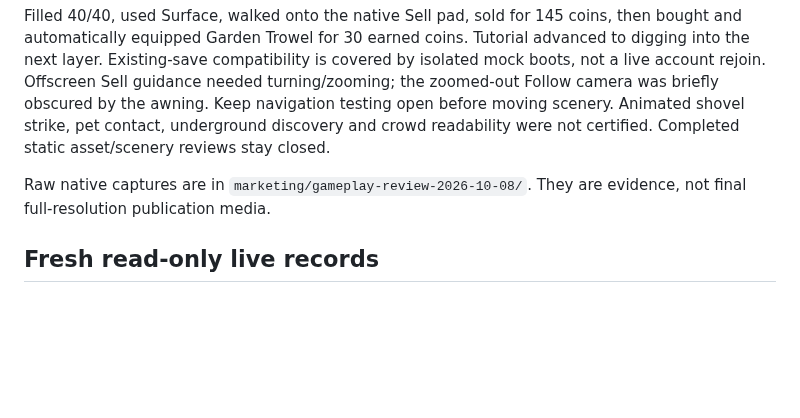
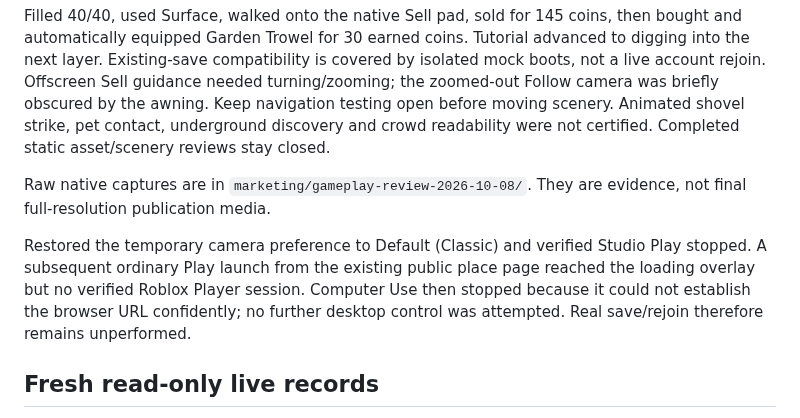
Before and after one commit to hownoms/roblox-dev, a Markdown page: docs/VERIFICATION_2026-10-08.md, the part around the change. GitHub-like rendering; blank space fills up the shorter version.

Commit message:
Record desktop cleanup and live launch verification limit

```diff
--- a/docs/VERIFICATION_2026-10-08.md
+++ b/docs/VERIFICATION_2026-10-08.md
@@ -11,6 +11,8 @@ The first find showed the optional Scan hint while the fill-bag objective remain
 Filled 40/40, used Surface, walked onto the native Sell pad, sold for 145 coins, then bought and automatically equipped Garden Trowel for 30 earned coins. Tutorial advanced to digging into the next layer. Existing-save compatibility is covered by isolated mock boots, not a live account rejoin. Offscreen Sell guidance needed turning/zooming; the zoomed-out Follow camera was briefly obscured by the awning. Keep navigation testing open before moving scenery. Animated shovel strike, pet contact, underground discovery and crowd readability were not certified. Completed static asset/scenery reviews stay closed.
 
 Raw native captures are in `marketing/gameplay-review-2026-10-08/`. They are evidence, not final full-resolution publication media.
+
+Restored the temporary camera preference to Default (Classic) and verified Studio Play stopped. A subsequent ordinary Play launch from the existing public place page reached the loading overlay but no verified Roblox Player session. Computer Use then stopped because it could not establish the browser URL confidently; no further desktop control was attempted. Real save/rejoin therefore remains unperformed.
 
 ## Fresh read-only live records
 
```
